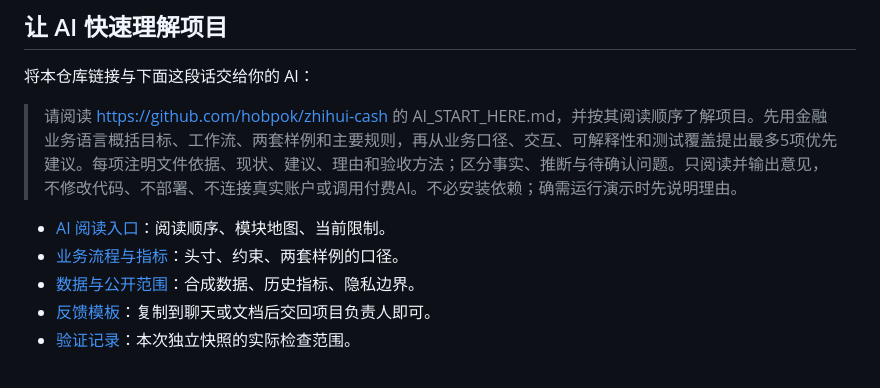
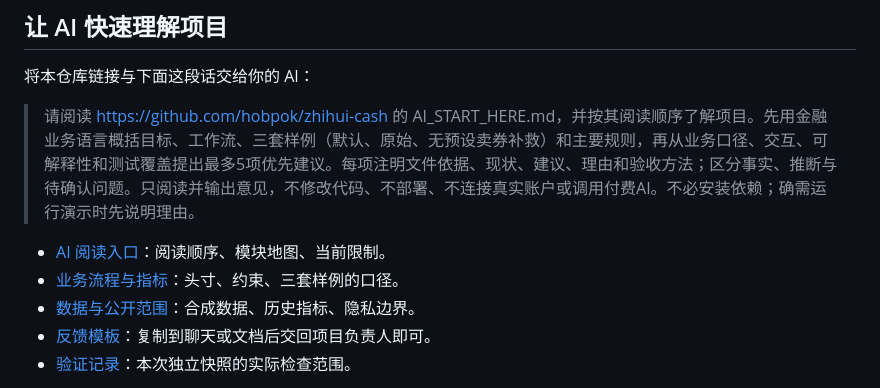
Before and after one commit to hobpok/zhihui-cash, a Markdown page: README.md, the part around the change. GitHub-like rendering.

Commit message:
Clarify all three public simulation presets

```diff
--- a/README.md
+++ b/README.md
@@ -10,10 +10,10 @@
 
 将本仓库链接与下面这段话交给你的 AI：
 
-> 请阅读 https://github.com/hobpok/zhihui-cash 的 AI_START_HERE.md，并按其阅读顺序了解项目。先用金融业务语言概括目标、工作流、两套样例和主要规则，再从业务口径、交互、可解释性和测试覆盖提出最多5项优先建议。每项注明文件依据、现状、建议、理由和验收方法；区分事实、推断与待确认问题。只阅读并输出意见，不修改代码、不部署、不连接真实账户或调用付费AI。不必安装依赖；确需运行演示时先说明理由。
+> 请阅读 https://github.com/hobpok/zhihui-cash 的 AI_START_HERE.md，并按其阅读顺序了解项目。先用金融业务语言概括目标、工作流、三套样例（默认、原始、无预设卖券补救）和主要规则，再从业务口径、交互、可解释性和测试覆盖提出最多5项优先建议。每项注明文件依据、现状、建议、理由和验收方法；区分事实、推断与待确认问题。只阅读并输出意见，不修改代码、不部署、不连接真实账户或调用付费AI。不必安装依赖；确需运行演示时先说明理由。
 
 - [AI 阅读入口](AI_START_HERE.md)：阅读顺序、模块地图、当前限制。
-- [业务流程与指标](docs/业务流程与指标.md)：头寸、约束、两套样例的口径。
+- [业务流程与指标](docs/业务流程与指标.md)：头寸、约束、三套样例的口径。
 - [数据与公开范围](docs/数据与公开范围.md)：合成数据、历史指标、隐私边界。
 - [反馈模板](docs/反馈模板.md)：复制到聊天或文档后交回项目负责人即可。
 - [验证记录](docs/验证记录.md)：本次独立快照的实际检查范围。
```
